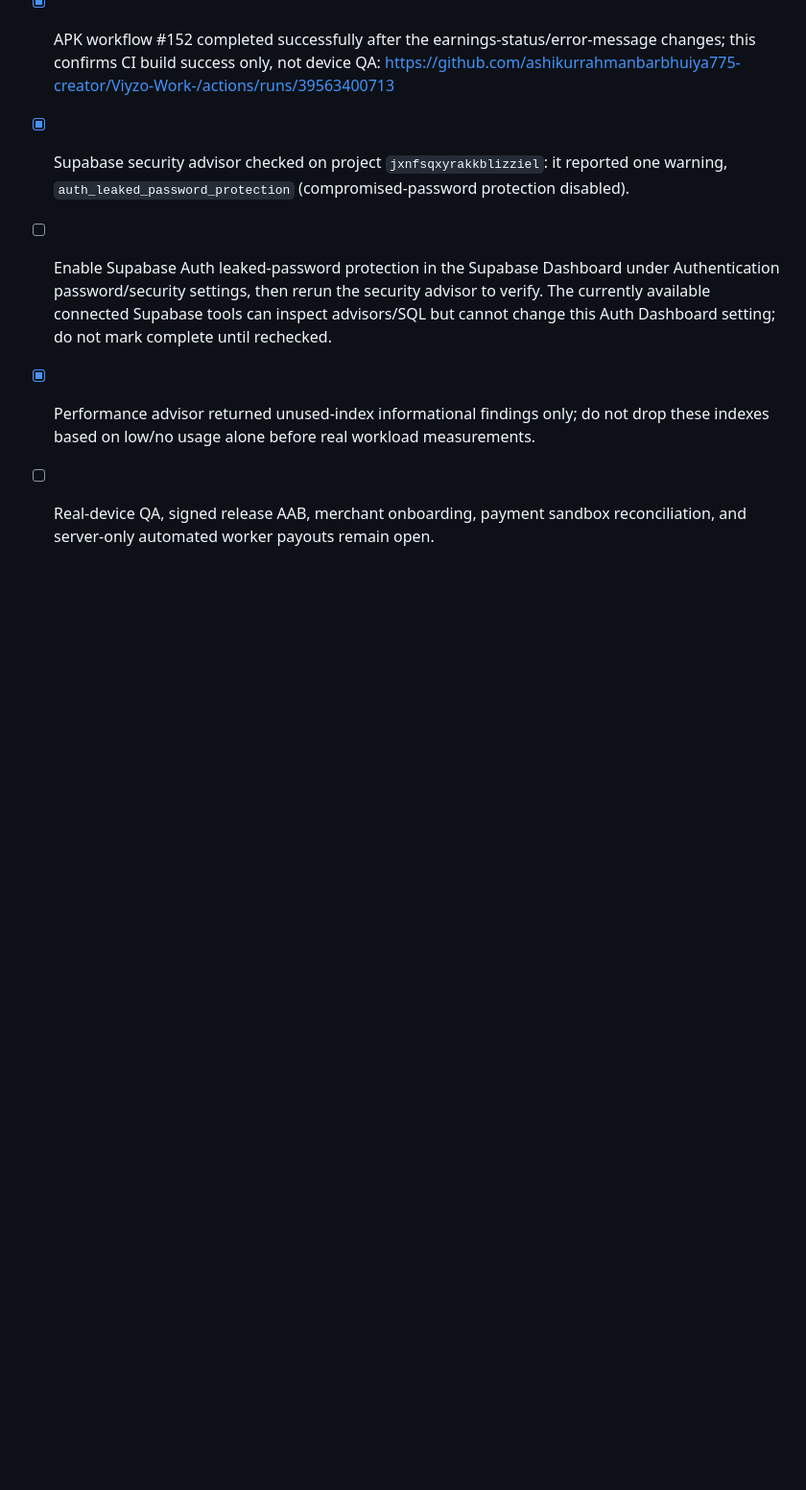
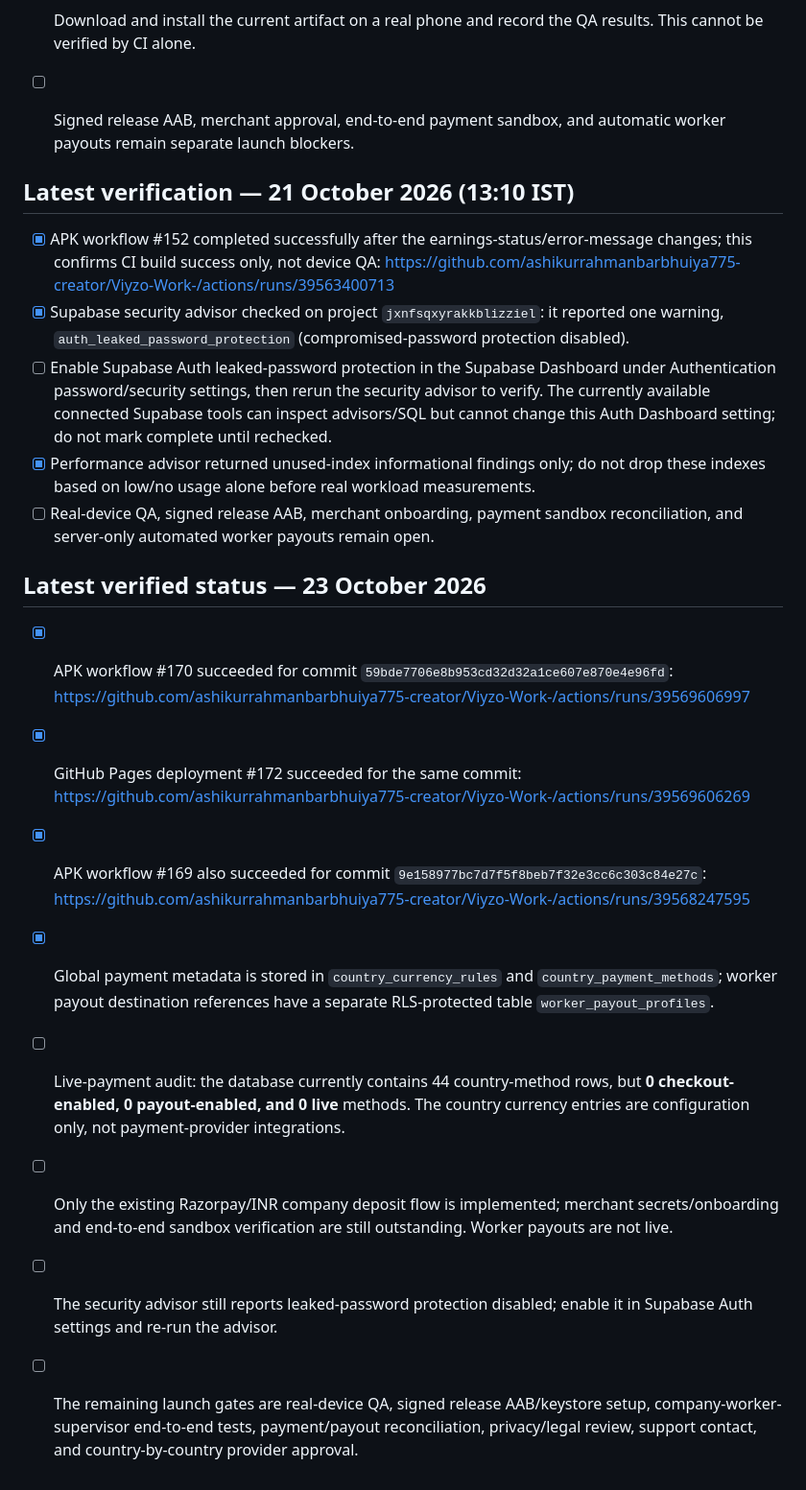
Before and after one commit to ashikurrahmanbarbhuiya775-creator/Viyzo-Work-, a Markdown page: PUBLIC_LAUNCH_CHECKLIST.md, the part around the change. Shown at 96% size. Drawn GitHub-style; blank space fills up the shorter version.

Commit message:
docs: record verified build and global payment readiness status

```diff
--- a/PUBLIC_LAUNCH_CHECKLIST.md
+++ b/PUBLIC_LAUNCH_CHECKLIST.md
@@ -93,3 +93,13 @@ Do not mark public launch ready until all critical security, payment/payout, pri
 - [ ] Enable Supabase Auth leaked-password protection in the Supabase Dashboard under Authentication password/security settings, then rerun the security advisor to verify. The currently available connected Supabase tools can inspect advisors/SQL but cannot change this Auth Dashboard setting; do not mark complete until rechecked.
 - [x] Performance advisor returned unused-index informational findings only; do not drop these indexes based on low/no usage alone before real workload measurements.
 - [ ] Real-device QA, signed release AAB, merchant onboarding, payment sandbox reconciliation, and server-only automated worker payouts remain open.
+
+## Latest verified status — 23 October 2026
+- [x] APK workflow #170 succeeded for commit `59bde7706e8b953cd32d32a1ce607e870e4e96fd`: https://github.com/ashikurrahmanbarbhuiya775-creator/Viyzo-Work-/actions/runs/39569606997
+- [x] GitHub Pages deployment #172 succeeded for the same commit: https://github.com/ashikurrahmanbarbhuiya775-creator/Viyzo-Work-/actions/runs/39569606269
+- [x] APK workflow #169 also succeeded for commit `9e158977bc7d7f5f8beb7f32e3cc6c303c84e27c`: https://github.com/ashikurrahmanbarbhuiya775-creator/Viyzo-Work-/actions/runs/39568247595
+- [x] Global payment metadata is stored in `country_currency_rules` and `country_payment_methods`; worker payout destination references have a separate RLS-protected table `worker_payout_profiles`.
+- [ ] Live-payment audit: the database currently contains 44 country-method rows, but **0 checkout-enabled, 0 payout-enabled, and 0 live** methods. The country currency entries are configuration only, not payment-provider integrations.
+- [ ] Only the existing Razorpay/INR company deposit flow is implemented; merchant secrets/onboarding and end-to-end sandbox verification are still outstanding. Worker payouts are not live.
+- [ ] The security advisor still reports leaked-password protection disabled; enable it in Supabase Auth settings and re-run the advisor.
+- [ ] The remaining launch gates are real-device QA, signed release AAB/keystore setup, company-worker-supervisor end-to-end tests, payment/payout reconciliation, privacy/legal review, support contact, and country-by-country provider approval.
```
